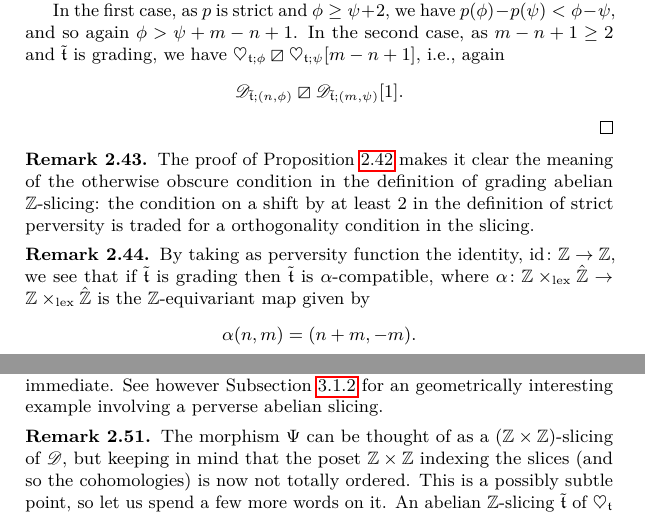
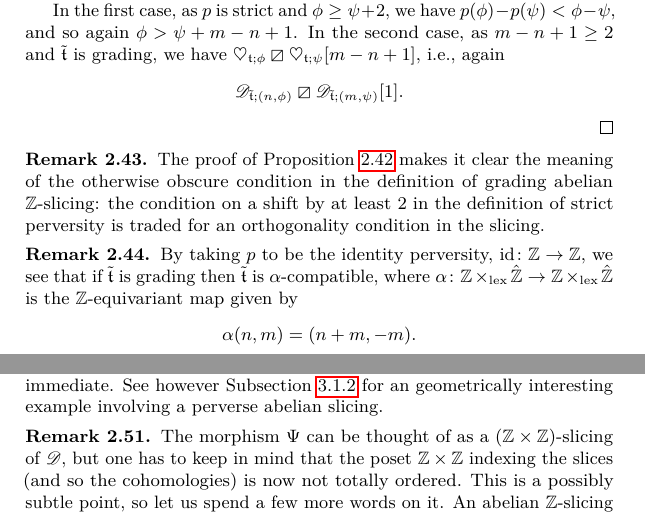
Before and after one commit to domenic-o/perversities, a LaTeX document (perversities.tex): two parts of pages 17 and 19 of 27, joined at a grey line, cut so that both start at the same text. Compiled offline with pdfLaTeX.

Commit message:
fino a pag 21
corretto qualche refuso

```diff
--- a/perversities.tex
+++ b/perversities.tex
@@ -816,7 +816,7 @@ In the second case, as $m-n+1\geq 2$ and $\tilde{\tee}$ is grading, we have $\he
 \end{proof}
 
 \begin{rem}
-The proof of Proposition \ref{grad} makes it clear the meaning of the otherwise obscure condition in the definition of grading abelian $\Z$-slicing: the condition on a shift by at least 2 in the definition of strict perversity is traded for a orthogonality condition in the slicing.
+The proof of Proposition \ref{grad} makes it clear the meaning of the otherwise obscure condition in the definition of grading abelian $\Z$-slicing: the condition on a shift by at least 2 in the definition of strict perversity is traded for an  orthogonality condition in the slicing.
 \end{rem}
 
 
@@ -827,7 +827,7 @@ The proof of Proposition \ref{grad} makes it clear the meaning of the otherwise
 %\end{prop}
 
 \begin{rem}\label{alpha}
-By taking as perversity function the identity, $\mathrm{id}\colon \Z\to \Z$, we see that if $\tilde{\tee}$ is grading then $\tilde{\tee}$ is $\alpha$-compatible, where $\alpha\colon \mathbb{Z} \times_{\mathrm{lex}} \hat{\mathbb{Z}}\to \mathbb{Z} \times_{\mathrm{lex}} \hat{\mathbb{Z}}$ is the $\Z$-equivariant map given by
+By taking $p$ to be the identity perversity, $\mathrm{id}\colon \Z\to \Z$, we see that if $\tilde{\tee}$ is grading then $\tilde{\tee}$ is $\alpha$-compatible, where $\alpha\colon \mathbb{Z} \times_{\mathrm{lex}} \hat{\mathbb{Z}}\to \mathbb{Z} \times_{\mathrm{lex}} \hat{\mathbb{Z}}$ is the $\Z$-equivariant map given by
 \[
 \alpha(n,m)=(n+m,-m).
 \]
@@ -914,8 +914,8 @@ Theorem \ref{main-thm} is actually true under the weaker assumption that $\tilde
 \end{rem}
 
 \begin{rem}\label{main-rem}
-The morphism $\Psi$ can be thought of as a $(\Z\times \Z)$-slicing of $\mathscr{D}$, but keeping in mind that the poset $\Z\times\Z$ indexing the slices (and so the cohomologies) is now not totally ordered. This is a possibly subtle point, so let us spend a few more words on it. An abelian $\mathbb{Z}$-slicing $\tilde{\tee}$ of $\heartsuit_\tee$ is by definition a $(\Z\times_{\mathrm{lex}}\hat{\Z})$-slicing, and by Lemma \ref{from-alpha-to-e}, this is equivalently a $(\Z\times_{\mathrm{lex}}{\Z})$-slicing. So going from an abelian slicing of the heart to a  $(\Z\times_{\mathrm{lex}}{\Z})$-slicing of $\mathscr{D}$ is a trivial step. What is highly nontrivial is going from an abelian slicing of the heart to a $(\Z\times{\Z})$-slicing of $\mathscr{D}$, where now the poset structure on $\Z\times \Z$ is given by the product order and ot by the lexicographic order. And indeed this can generally not be done for an
-arbitrary abelian slicing of the heart, and here is where the property of the abelian slicing of being grading comes in. Finally, to emphasize once more how going from a   $(\Z\times_{\mathrm{lex}}{\Z})$-slicing to a $(\Z\times{\Z})$-slicing is a nontrivial step, consider how there are in $\Z\times{\Z}$ many more upper sets than in $\Z\times_{\mathrm{lex}}{\Z}$
+The morphism $\Psi$ can be thought of as a $(\Z\times \Z)$-slicing of $\mathscr{D}$, but one has to keep in mind that the poset $\Z\times\Z$ indexing the slices (and so the cohomologies) is now not totally ordered. This is a possibly subtle point, so let us spend a few more words on it. An abelian $\mathbb{Z}$-slicing $\tilde{\tee}$ of $\heartsuit_\tee$ is by definition a $(\Z\times_{\mathrm{lex}}\hat{\Z})$-slicing, and by Lemma \ref{from-alpha-to-e}, this is equivalently a $(\Z\times_{\mathrm{lex}}{\Z})$-slicing. So going from an abelian slicing of the heart to a  $(\Z\times_{\mathrm{lex}}{\Z})$-slicing of $\mathscr{D}$ is a trivial step. What is nontrivial is going from an abelian slicing of the heart to a $(\Z\times{\Z})$-slicing of $\mathscr{D}$, where now the poset structure on $\Z\times \Z$ is given by the product order and not by the lexicographic order. And indeed this can generally not be done for an
+arbitrary abelian slicing of the heart, and here is where the property of the abelian slicing to be grading comes in. Finally, to emphasize once more how going from a   $(\Z\times_{\mathrm{lex}}{\Z})$-slicing to a $(\Z\times{\Z})$-slicing is a nontrivial step, consider how there are many more upper sets  in $\Z\times{\Z}$ than in $\Z\times_{\mathrm{lex}}{\Z}$.
 \end{rem}
 \begin{rem}
 Describing the bounded $t$-structure on $\mathscr{D}$ associated by Theorem \ref{main-thm} to a proper upper set $U$ of $\Z\times \Z$ is a bit involved, but it is a completely explicit procedure. To begin with, recall that a bounded $t$-structure is completely determined by its heart, so we only need to give a description of the heart $\heartsuit_U$ associated with $U$. To do this, notice that the perveristy function associated to $U$ is
```
Also changed, not shown: perversities.pdf, perversities.tex (4 more changed lines), 2 other files.
